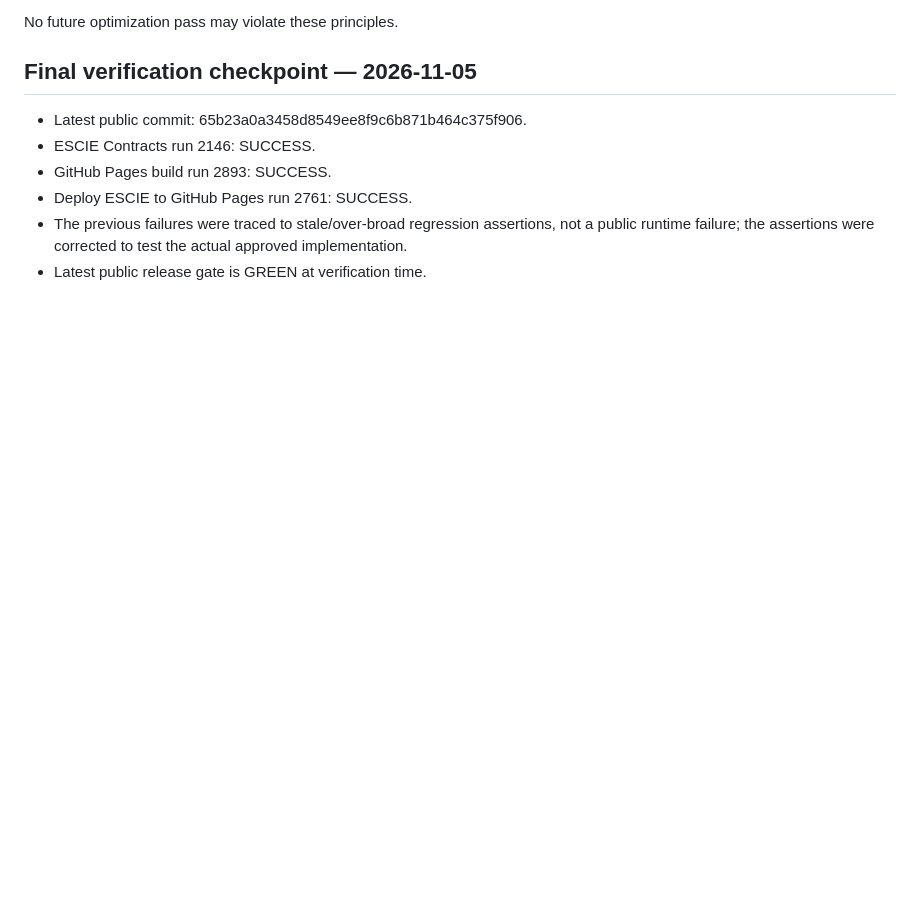
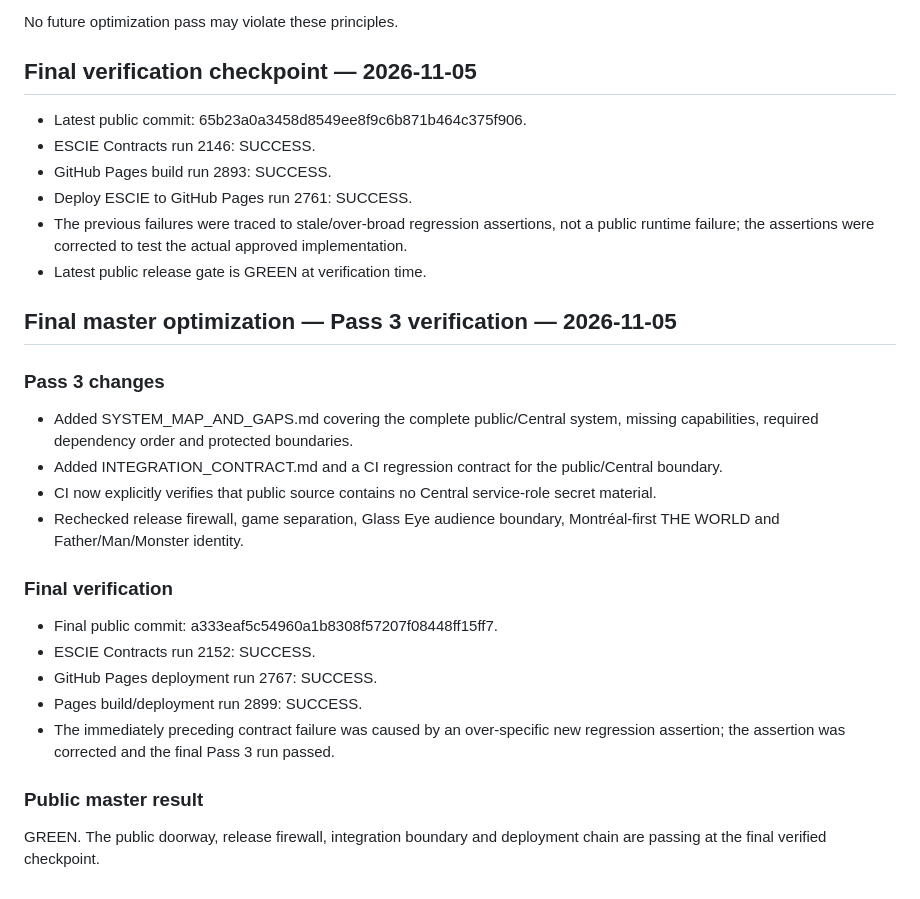
Before and after one commit to esciemusic/EscieMusic, a Markdown page: MASTER_OPTIMIZATION_AUDIT.md, the part around the change. Rendered like a GitHub page; blank space fills up the shorter version.

Commit message:
Complete final master optimization and audit record

```diff
--- a/MASTER_OPTIMIZATION_AUDIT.md
+++ b/MASTER_OPTIMIZATION_AUDIT.md
@@ -245,3 +245,22 @@ No future optimization pass may violate these principles.
 - Deploy ESCIE to GitHub Pages run 2761: SUCCESS.
 - The previous failures were traced to stale/over-broad regression assertions, not a public runtime failure; the assertions were corrected to test the actual approved implementation.
 - Latest public release gate is GREEN at verification time.
+
+
+## Final master optimization — Pass 3 verification — 2026-11-05
+
+### Pass 3 changes
+- Added SYSTEM_MAP_AND_GAPS.md covering the complete public/Central system, missing capabilities, required dependency order and protected boundaries.
+- Added INTEGRATION_CONTRACT.md and a CI regression contract for the public/Central boundary.
+- CI now explicitly verifies that public source contains no Central service-role secret material.
+- Rechecked release firewall, game separation, Glass Eye audience boundary, Montréal-first THE WORLD and Father/Man/Monster identity.
+
+### Final verification
+- Final public commit: a333eaf5c54960a1b8308f57207f08448ff15ff7.
+- ESCIE Contracts run 2152: SUCCESS.
+- GitHub Pages deployment run 2767: SUCCESS.
+- Pages build/deployment run 2899: SUCCESS.
+- The immediately preceding contract failure was caused by an over-specific new regression assertion; the assertion was corrected and the final Pass 3 run passed.
+
+### Public master result
+GREEN. The public doorway, release firewall, integration boundary and deployment chain are passing at the final verified checkpoint.
```
